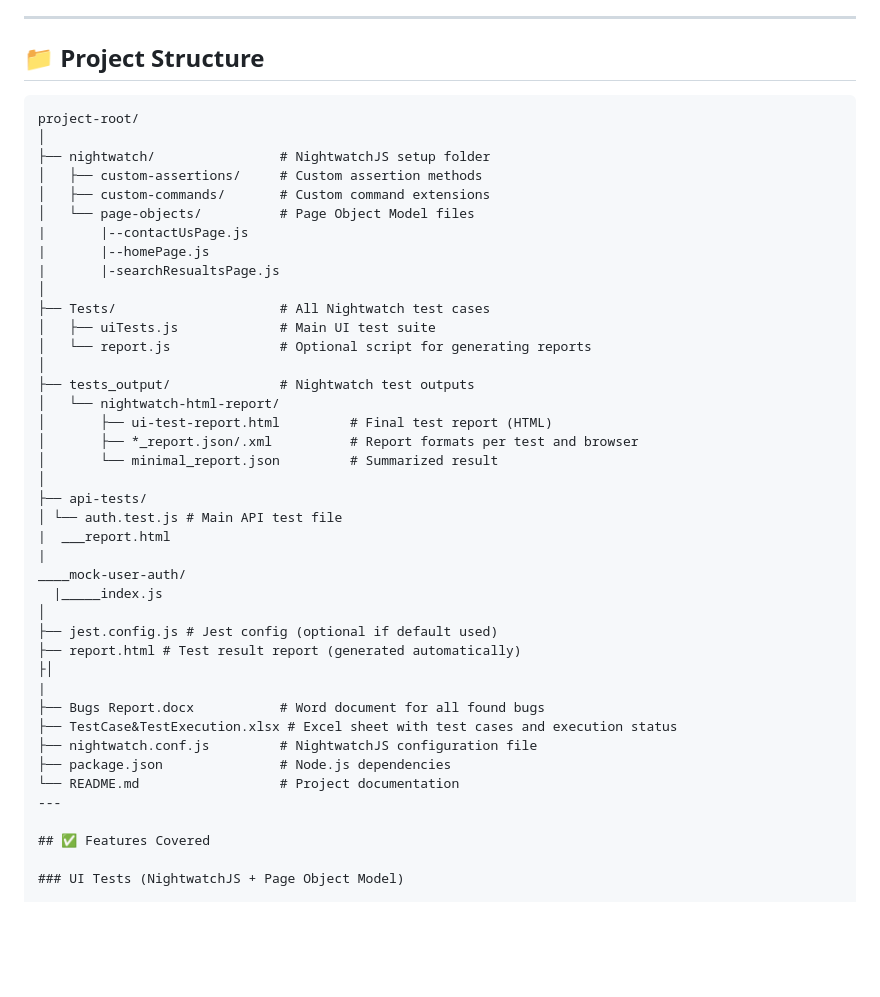
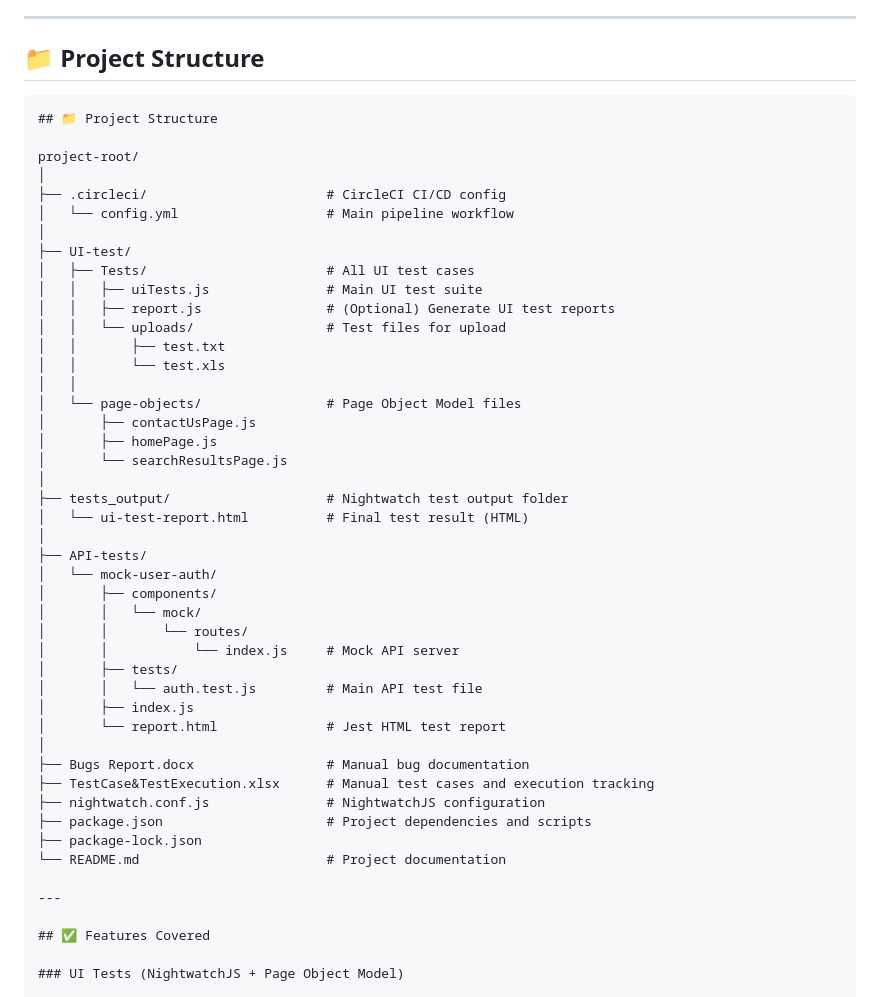
Before and after one commit to Sa3eed5/SDET-2025---Technical-Task, a Markdown page: README.md, the part around the change. Rendered like a GitHub page; blank space fills up the shorter version.

````diff
--- a/README.md
+++ b/README.md
@@ -16,42 +16,47 @@ This project is easy to maintain and read. It also includes clear reports and do
 ## 📁 Project Structure
 
 ```
+## 📁 Project Structure
+
 project-root/
 │
-├── nightwatch/                # NightwatchJS setup folder
-│   ├── custom-assertions/     # Custom assertion methods
-│   ├── custom-commands/       # Custom command extensions
-│   └── page-objects/          # Page Object Model files
-|       |--contactUsPage.js
-|       |--homePage.js
-|       |-searchResualtsPage.js
+├── .circleci/                       # CircleCI CI/CD config
+│   └── config.yml                   # Main pipeline workflow
 │
-├── Tests/                     # All Nightwatch test cases
-│   ├── uiTests.js             # Main UI test suite
-│   └── report.js              # Optional script for generating reports
+├── UI-test/
+│   ├── Tests/                       # All UI test cases
+│   │   ├── uiTests.js               # Main UI test suite
+│   │   ├── report.js                # (Optional) Generate UI test reports
+│   │   └── uploads/                 # Test files for upload
+│   │       ├── test.txt
+│   │       └── test.xls
+│   │
+│   └── page-objects/                # Page Object Model files
+│       ├── contactUsPage.js
+│       ├── homePage.js
+│       └── searchResultsPage.js
 │
-├── tests_output/              # Nightwatch test outputs
-│   └── nightwatch-html-report/
-│       ├── ui-test-report.html         # Final test report (HTML)
-│       ├── *_report.json/.xml          # Report formats per test and browser
-│       └── minimal_report.json         # Summarized result
+├── tests_output/                    # Nightwatch test output folder
+│   └── ui-test-report.html          # Final test result (HTML)
 │
-├── api-tests/
-│ └── auth.test.js # Main API test file
-|  ___report.html
-|
-____mock-user-auth/
-  |_____index.js
+├── API-tests/
+│   └── mock-user-auth/
+│       ├── components/
+│       │   └── mock/
+│       │       └── routes/
+│       │           └── index.js     # Mock API server
+│       ├── tests/
+│       │   └── auth.test.js         # Main API test file
+│       ├── index.js
+│       └── report.html              # Jest HTML test report
 │
-├── jest.config.js # Jest config (optional if default used)
-├── report.html # Test result report (generated automatically)
-├│
-|
-├── Bugs Report.docx           # Word document for all found bugs
-├── TestCase&TestExecution.xlsx # Excel sheet with test cases and execution status
-├── nightwatch.conf.js         # NightwatchJS configuration file
-├── package.json               # Node.js dependencies
-└── README.md                  # Project documentation
+├── Bugs Report.docx                 # Manual bug documentation
+├── TestCase&TestExecution.xlsx      # Manual test cases and execution tracking
+├── nightwatch.conf.js               # NightwatchJS configuration
+├── package.json                     # Project dependencies and scripts
+├── package-lock.json
+└── README.md                        # Project documentation
+
 ---
 
 ## ✅ Features Covered
````
